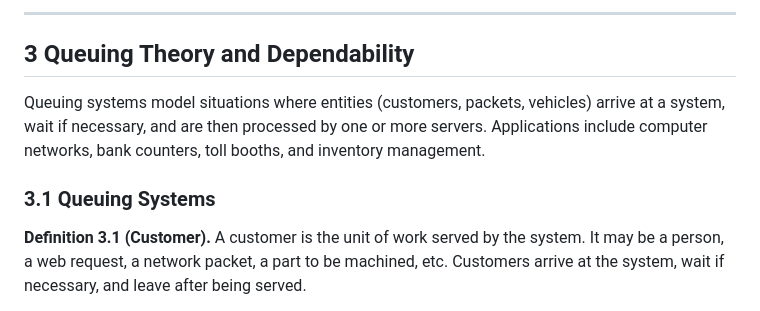
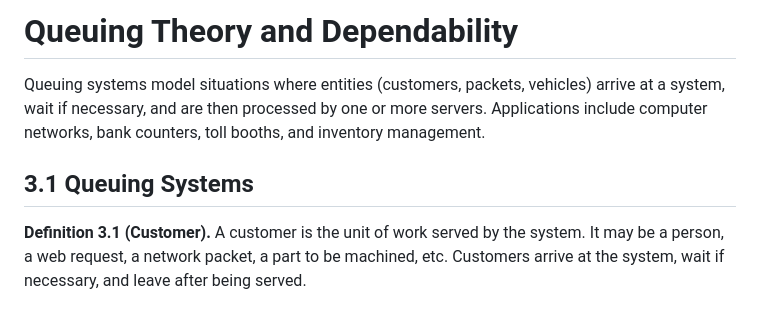
Before and after one commit to CipherOps-blog/CipherOps, a Markdown page: courses/maths/7. Queuing Theory and Dependability.md, the part around one of its changes. GitHub-like rendering.

Commit message:
Update headings and formatting in Queuing Theory document

```diff
--- a/courses/maths/7. Queuing Theory and Dependability.md
+++ b/courses/maths/7. Queuing Theory and Dependability.md
@@ -1,10 +1,8 @@
----
-
-## 3 Queuing Theory and Dependability
+# Queuing Theory and Dependability
 
 Queuing systems model situations where entities (customers, packets, vehicles) arrive at a system, wait if necessary, and are then processed by one or more servers. Applications include computer networks, bank counters, toll booths, and inventory management.
 
-### 3.1 Queuing Systems
+## 3.1 Queuing Systems
 
 **Definition 3.1 (Customer).** A customer is the unit of work served by the system. It may be a person, a web request, a network packet, a part to be machined, etc. Customers arrive at the system, wait if necessary, and leave after being served.
 
```
Also changed, not shown: other parts of courses/maths/7. Queuing Theory and Dependability.md (+8 -9 lines).
